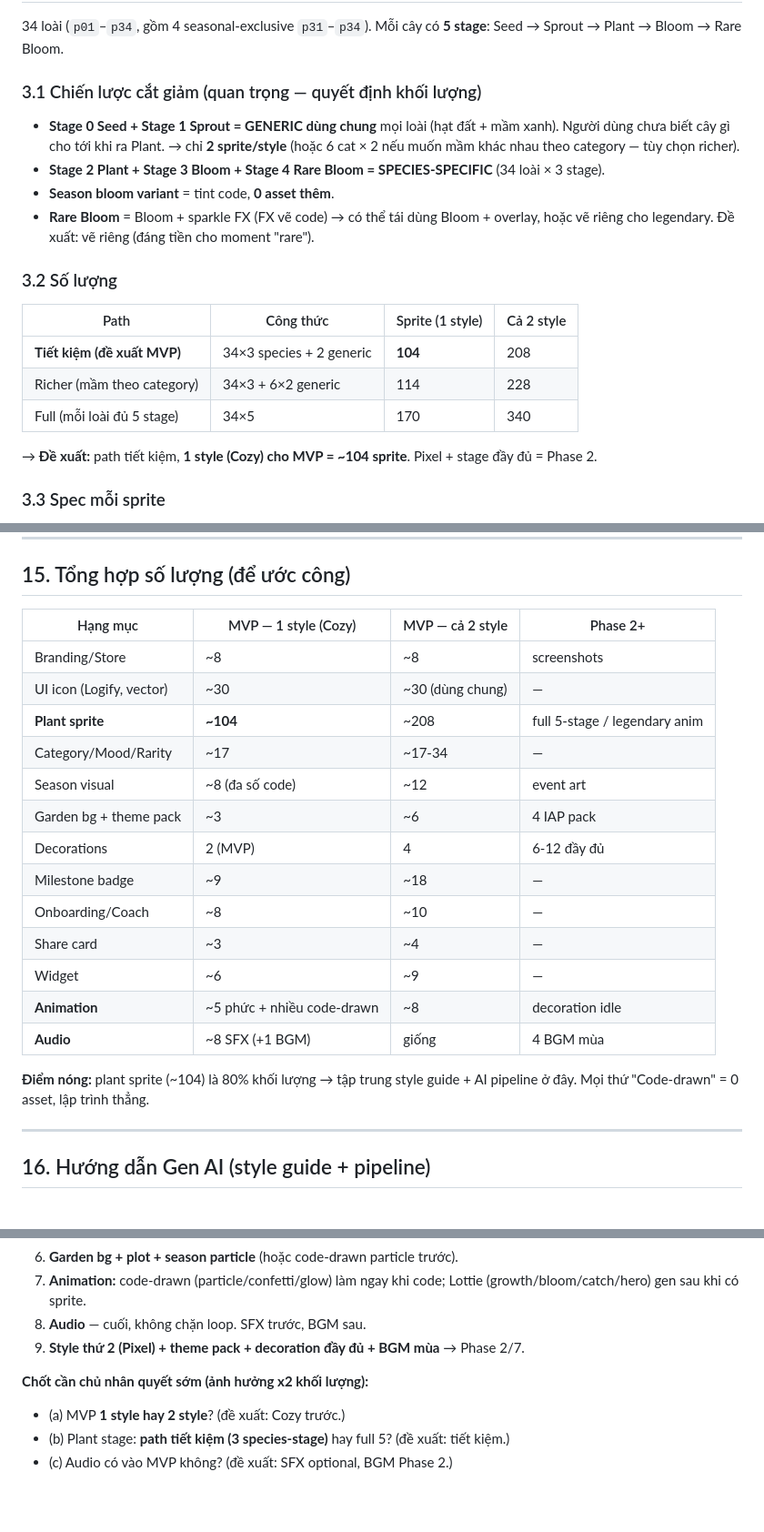
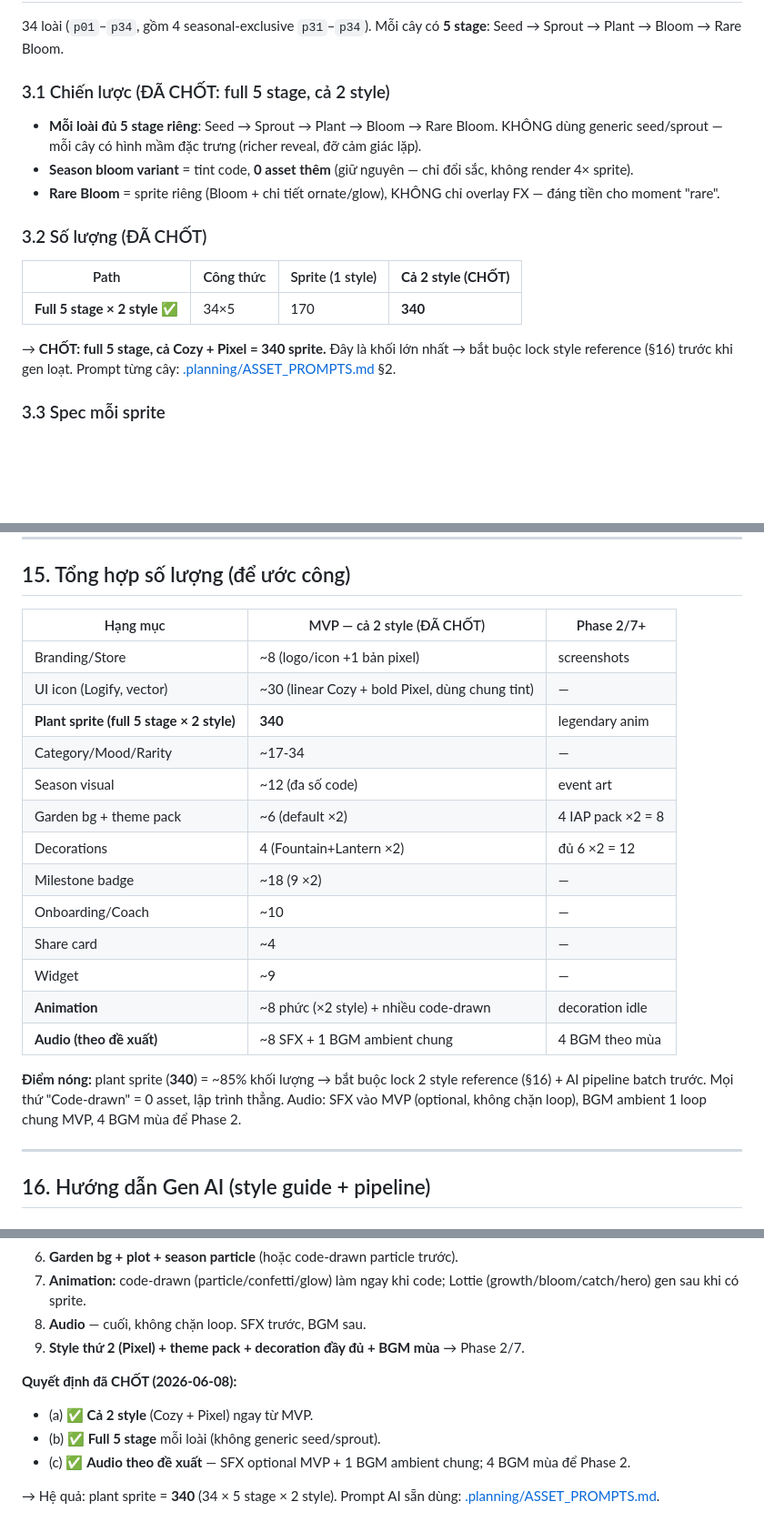
Before and after one commit to JLSoft-Together/MemoryGarden-Research, a Markdown page: .planning/ASSET_SPEC.md, 3 parts joined by grey strips. Shown at 91% size. Drawn GitHub-style; blank space fills up the shorter version.

```diff
--- a/.planning/ASSET_SPEC.md
+++ b/.planning/ASSET_SPEC.md
@@ -51,20 +51,17 @@ Cần (tối thiểu):
 
 34 loài (`p01`–`p34`, gồm 4 seasonal-exclusive `p31`–`p34`). Mỗi cây có **5 stage**: Seed → Sprout → Plant → Bloom → Rare Bloom.
 
-### 3.1 Chiến lược cắt giảm (quan trọng — quyết định khối lượng)
-- **Stage 0 Seed + Stage 1 Sprout = GENERIC dùng chung** mọi loài (hạt đất + mầm xanh). Người dùng chưa biết cây gì cho tới khi ra Plant. → chỉ **2 sprite/style** (hoặc 6 cat × 2 nếu muốn mầm khác nhau theo category — tùy chọn richer).
-- **Stage 2 Plant + Stage 3 Bloom + Stage 4 Rare Bloom = SPECIES-SPECIFIC** (34 loài × 3 stage).
-- **Season bloom variant** = tint code, **0 asset thêm**.
-- **Rare Bloom** = Bloom + sparkle FX (FX vẽ code) → có thể tái dùng Bloom + overlay, hoặc vẽ riêng cho legendary. Đề xuất: vẽ riêng (đáng tiền cho moment "rare").
+### 3.1 Chiến lược (ĐÃ CHỐT: full 5 stage, cả 2 style)
+- **Mỗi loài đủ 5 stage riêng**: Seed → Sprout → Plant → Bloom → Rare Bloom. KHÔNG dùng generic seed/sprout — mỗi cây có hình mầm đặc trưng (richer reveal, đỡ cảm giác lặp).
+- **Season bloom variant** = tint code, **0 asset thêm** (giữ nguyên — chỉ đổi sắc, không render 4× sprite).
+- **Rare Bloom** = sprite riêng (Bloom + chi tiết ornate/glow), KHÔNG chỉ overlay FX — đáng tiền cho moment "rare".
 
-### 3.2 Số lượng
-| Path | Công thức | Sprite (1 style) | Cả 2 style |
+### 3.2 Số lượng (ĐÃ CHỐT)
+| Path | Công thức | Sprite (1 style) | **Cả 2 style (CHỐT)** |
 |---|---|---|---|
-| **Tiết kiệm (đề xuất MVP)** | 34×3 species + 2 generic | **104** | 208 |
-| Richer (mầm theo category) | 34×3 + 6×2 generic | 114 | 228 |
-| Full (mỗi loài đủ 5 stage) | 34×5 | 170 | 340 |
+| **Full 5 stage × 2 style** ✅ | 34×5 | 170 | **340** |
 
-→ **Đề xuất:** path tiết kiệm, **1 style (Cozy) cho MVP = ~104 sprite**. Pixel + stage đầy đủ = Phase 2.
+→ **CHỐT: full 5 stage, cả Cozy + Pixel = 340 sprite.** Đây là khối lớn nhất → bắt buộc lock style reference (§16) trước khi gen loạt. Prompt từng cây: [.planning/ASSET_PROMPTS.md](ASSET_PROMPTS.md) §2.
 
 ### 3.3 Spec mỗi sprite
 - Khung vuông, nền trong suốt. Cozy: ~512×512 PNG/WebP. Pixel: 64×64 hoặc 96×96 art, export x4.
@@ -236,23 +233,23 @@ Card render bằng Compose (palette theo mùa) → chủ yếu cần frame + log
 
 ## 15. Tổng hợp số lượng (để ước công)
 
-| Hạng mục | MVP — 1 style (Cozy) | MVP — cả 2 style | Phase 2+ |
-|---|---|---|---|
-| Branding/Store | ~8 | ~8 | screenshots |
-| UI icon (Logify, vector) | ~30 | ~30 (dùng chung) | — |
-| **Plant sprite** | **~104** | ~208 | full 5-stage / legendary anim |
-| Category/Mood/Rarity | ~17 | ~17-34 | — |
-| Season visual | ~8 (đa số code) | ~12 | event art |
-| Garden bg + theme pack | ~3 | ~6 | 4 IAP pack |
-| Decorations | 2 (MVP) | 4 | 6-12 đầy đủ |
-| Milestone badge | ~9 | ~18 | — |
-| Onboarding/Coach | ~8 | ~10 | — |
-| Share card | ~3 | ~4 | — |
-| Widget | ~6 | ~9 | — |
-| **Animation** | ~5 phức + nhiều code-drawn | ~8 | decoration idle |
-| **Audio** | ~8 SFX (+1 BGM) | giống | 4 BGM mùa |
+| Hạng mục | MVP — cả 2 style (ĐÃ CHỐT) | Phase 2/7+ |
+|---|---|---|
+| Branding/Store | ~8 (logo/icon +1 bản pixel) | screenshots |
+| UI icon (Logify, vector) | ~30 (linear Cozy + bold Pixel, dùng chung tint) | — |
+| **Plant sprite (full 5 stage × 2 style)** | **340** | legendary anim |
+| Category/Mood/Rarity | ~17-34 | — |
+| Season visual | ~12 (đa số code) | event art |
+| Garden bg + theme pack | ~6 (default ×2) | 4 IAP pack ×2 = 8 |
+| Decorations | 4 (Fountain+Lantern ×2) | đủ 6 ×2 = 12 |
+| Milestone badge | ~18 (9 ×2) | — |
+| Onboarding/Coach | ~10 | — |
+| Share card | ~4 | — |
+| Widget | ~9 | — |
+| **Animation** | ~8 phức (×2 style) + nhiều code-drawn | decoration idle |
+| **Audio (theo đề xuất)** | ~8 SFX + 1 BGM ambient chung | 4 BGM theo mùa |
 
-**Điểm nóng:** plant sprite (~104) là 80% khối lượng → tập trung style guide + AI pipeline ở đây. Mọi thứ "Code-drawn" = 0 asset, lập trình thẳng.
+**Điểm nóng:** plant sprite (**340**) = ~85% khối lượng → bắt buộc lock 2 style reference (§16) + AI pipeline batch trước. Mọi thứ "Code-drawn" = 0 asset, lập trình thẳng. Audio: SFX vào MVP (optional, không chặn loop), BGM ambient 1 loop chung MVP, 4 BGM mùa để Phase 2.
 
 ---
 
@@ -343,7 +340,9 @@ sfx_<name>.ogg / bgm_<name>.ogg   sfx_bloom_chime.ogg · bgm_spring.ogg
 8. **Audio** — cuối, không chặn loop. SFX trước, BGM sau.
 9. **Style thứ 2 (Pixel) + theme pack + decoration đầy đủ + BGM mùa** → Phase 2/7.
 
-**Chốt cần chủ nhân quyết sớm (ảnh hưởng x2 khối lượng):**
-- (a) MVP **1 style hay 2 style**? (đề xuất: Cozy trước.)
-- (b) Plant stage: **path tiết kiệm (3 species-stage)** hay full 5? (đề xuất: tiết kiệm.)
-- (c) Audio có vào MVP không? (đề xuất: SFX optional, BGM Phase 2.)
+**Quyết định đã CHỐT (2026-06-08):**
+- (a) ✅ **Cả 2 style** (Cozy + Pixel) ngay từ MVP.
+- (b) ✅ **Full 5 stage** mỗi loài (không generic seed/sprout).
+- (c) ✅ **Audio theo đề xuất** — SFX optional MVP + 1 BGM ambient chung; 4 BGM mùa để Phase 2.
+
+→ Hệ quả: plant sprite = **340** (34 × 5 stage × 2 style). Prompt AI sẵn dùng: [.planning/ASSET_PROMPTS.md](ASSET_PROMPTS.md).
```
Also changed, not shown: other parts of .planning/ASSET_SPEC.md (+1 -1 lines), .planning/ASSET_PROMPTS.md (added, +280 -0 lines), .planning/PLAN.md (+3 -1 lines).
